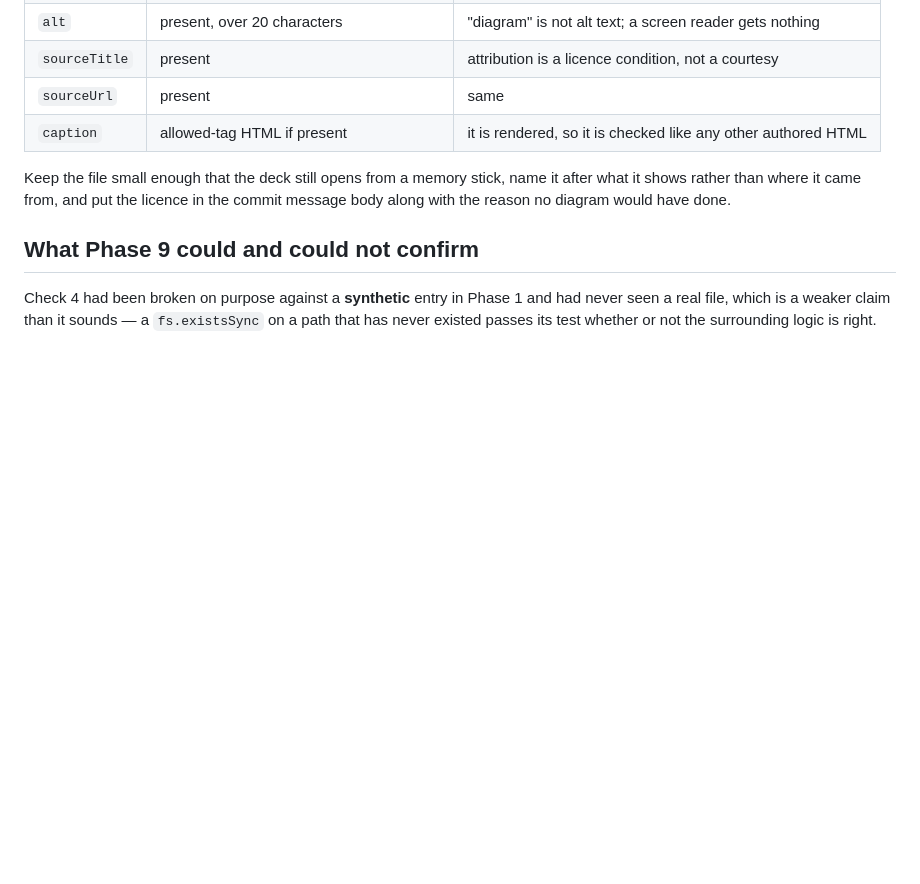
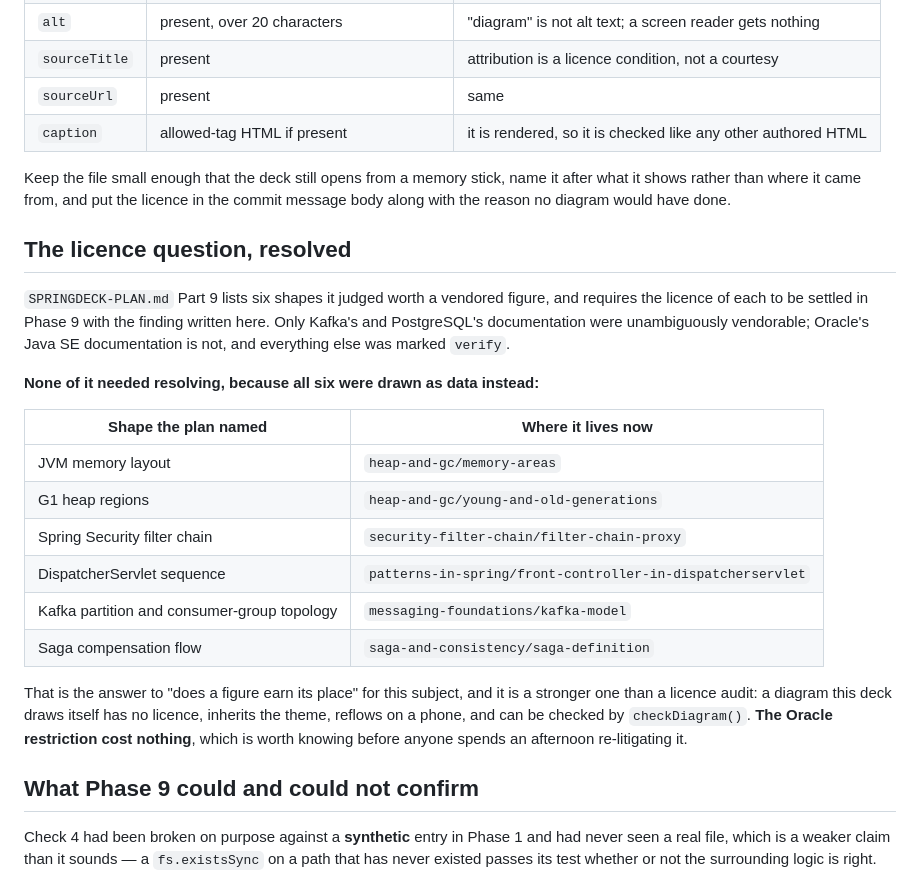
Before and after one commit to skystone1000/SpringDeck, a Markdown page: assets/img/README.md, the part around the change. Rendered like a GitHub page; blank space fills up the shorter version.

Commit message:
Resolve the figure licence question by not needing it
Part 9 of the plan names six shapes it judged worth a vendored figure and
requires each one's licence settled in this phase. Only Kafka's and
PostgreSQL's documentation were unambiguously vendorable, Oracle's Java SE
documentation was not, and the rest were marked verify.

None of it needed resolving. All six shapes — the JVM memory layout, G1 heap
regions, the Spring Security filter chain, the DispatcherServlet sequence,
Kafka's partition and consumer-group topology, and a saga's compensation flow
— had already been drawn as diagramConfig data, and the table here says
where each one is.

That is a better answer than a licence audit would have been. A diagram this
deck draws itself has no licence, inherits the theme, reflows on a phone and
can be checked by checkDiagram(). The Oracle restriction cost the reader
nothing, which is worth knowing before somebody spends an afternoon
re-litigating it.

```diff
--- a/assets/img/README.md
+++ b/assets/img/README.md
@@ -54,6 +54,31 @@ Keep the file small enough that the deck still opens from a memory stick, name
 it after what it shows rather than where it came from, and put the licence in
 the commit message body along with the reason no diagram would have done.
 
+## The licence question, resolved
+
+`SPRINGDECK-PLAN.md` Part 9 lists six shapes it judged worth a vendored
+figure, and requires the licence of each to be settled in Phase 9 with the
+finding written here. Only Kafka's and PostgreSQL's documentation were
+unambiguously vendorable; Oracle's Java SE documentation is not, and
+everything else was marked `verify`.
+
+**None of it needed resolving, because all six were drawn as data instead:**
+
+| Shape the plan named | Where it lives now |
+|---|---|
+| JVM memory layout | `heap-and-gc/memory-areas` |
+| G1 heap regions | `heap-and-gc/young-and-old-generations` |
+| Spring Security filter chain | `security-filter-chain/filter-chain-proxy` |
+| DispatcherServlet sequence | `patterns-in-spring/front-controller-in-dispatcherservlet` |
+| Kafka partition and consumer-group topology | `messaging-foundations/kafka-model` |
+| Saga compensation flow | `saga-and-consistency/saga-definition` |
+
+That is the answer to "does a figure earn its place" for this subject, and it
+is a stronger one than a licence audit: a diagram this deck draws itself has
+no licence, inherits the theme, reflows on a phone, and can be checked by
+`checkDiagram()`. **The Oracle restriction cost nothing**, which is worth
+knowing before anyone spends an afternoon re-litigating it.
+
 ## What Phase 9 could and could not confirm
 
 Check 4 had been broken on purpose against a **synthetic** entry in Phase 1 and
```
